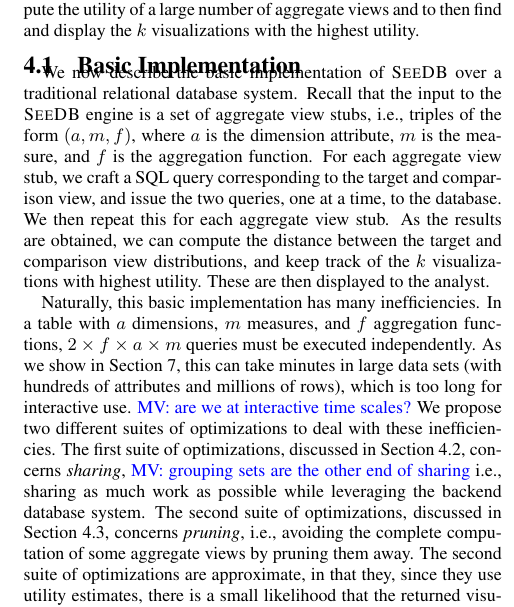
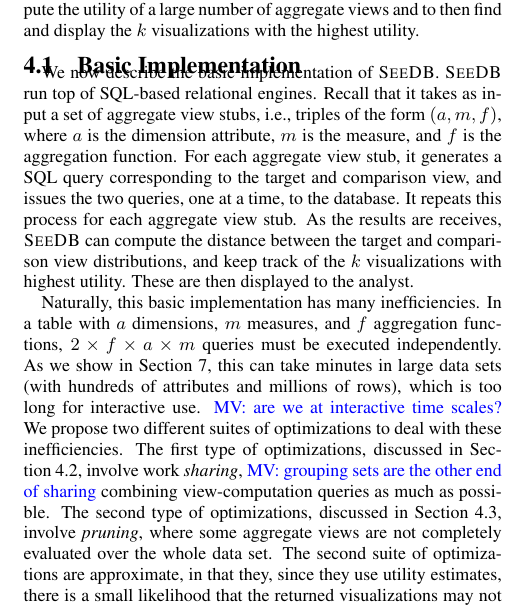
Before and after one commit to zwcode-cs/seedb, a LaTeX paper (full-paper/document.tex, which reads full-paper/dbms_execution_engine.tex): part of one column of page 4 of 14, cut so that both start at the same text. Compiled offline with pdfLaTeX.

Commit message:
partial pass on s4

```diff
--- a/full-paper/dbms_execution_engine.tex
+++ b/full-paper/dbms_execution_engine.tex
@@ -6,18 +6,18 @@
 
 \subsection{Basic Implementation} \label{sec:dbms-exec-engine}
 
-We now describe the basic implementation of \SeeDB
-over a traditional relational database system.
-Recall that the input to the \SeeDB engine is a set of
+We now describe the basic implementation of \SeeDB.
+\SeeDB run top of SQL-based relational
+engines.  Recall that it takes as input a set of
 aggregate view stubs, i.e., triples of the form
 $(a, m, f)$, where $a$ is the dimension attribute, $m$ is the measure,
 and $f$ is the aggregation function.
-For each aggregate view stub, we craft
+For each aggregate view stub, it generates
 a SQL query corresponding to the target
-and comparison view, and issue
+and comparison view, and issues
 the two queries, one at a time, to the database.
-We then repeat this for each aggregate view stub.
-As the results are obtained, we can compute the
+It repeats this process for each aggregate view stub.
+As the results are receives, \SeeDB can compute the
 distance between the target and comparison view
 distributions, and keep track of the $k$ visualizations
 with highest utility. These are then displayed
@@ -31,12 +31,11 @@
 large data sets (with hundreds of attributes and millions of rows), which is too long for interactive use. \mpv{are we at interactive time scales?}
 We propose two different suites of optimizations to deal with these
 inefficiencies.
-The first suite of optimizations, discussed in Section~\ref{sec:sharing-opt}, concerns {\em sharing}, \mpv{grouping sets are the other end of sharing}
-i.e., sharing as much work as possible while leveraging the
-backend database system.
-The second suite of optimizations, discussed in Section~\ref{sec:in_memory_execution_engine}, concerns {\em pruning},
-i.e., avoiding the complete computation of some aggregate views
-by pruning them away. The second suite of optimizations
+The first type of optimizations, discussed in Section~\ref{sec:sharing-opt}, involve work {\em sharing}, \mpv{grouping sets are the other end of sharing}
+combining view-computation queries as much as possible.
+The second type of optimizations, discussed in Section~\ref{sec:in_memory_execution_engine}, involve {\em pruning}, where some aggregate views are
+not completely evaluated over the whole data set.
+ The second suite of optimizations
 are approximate, in that they, since they use utility estimates, there is a small likelihood that the returned visualizations may not have the highest utility.
 %  in rare occasions may lead
 % to inaccurate results (in that the visualizations
```
